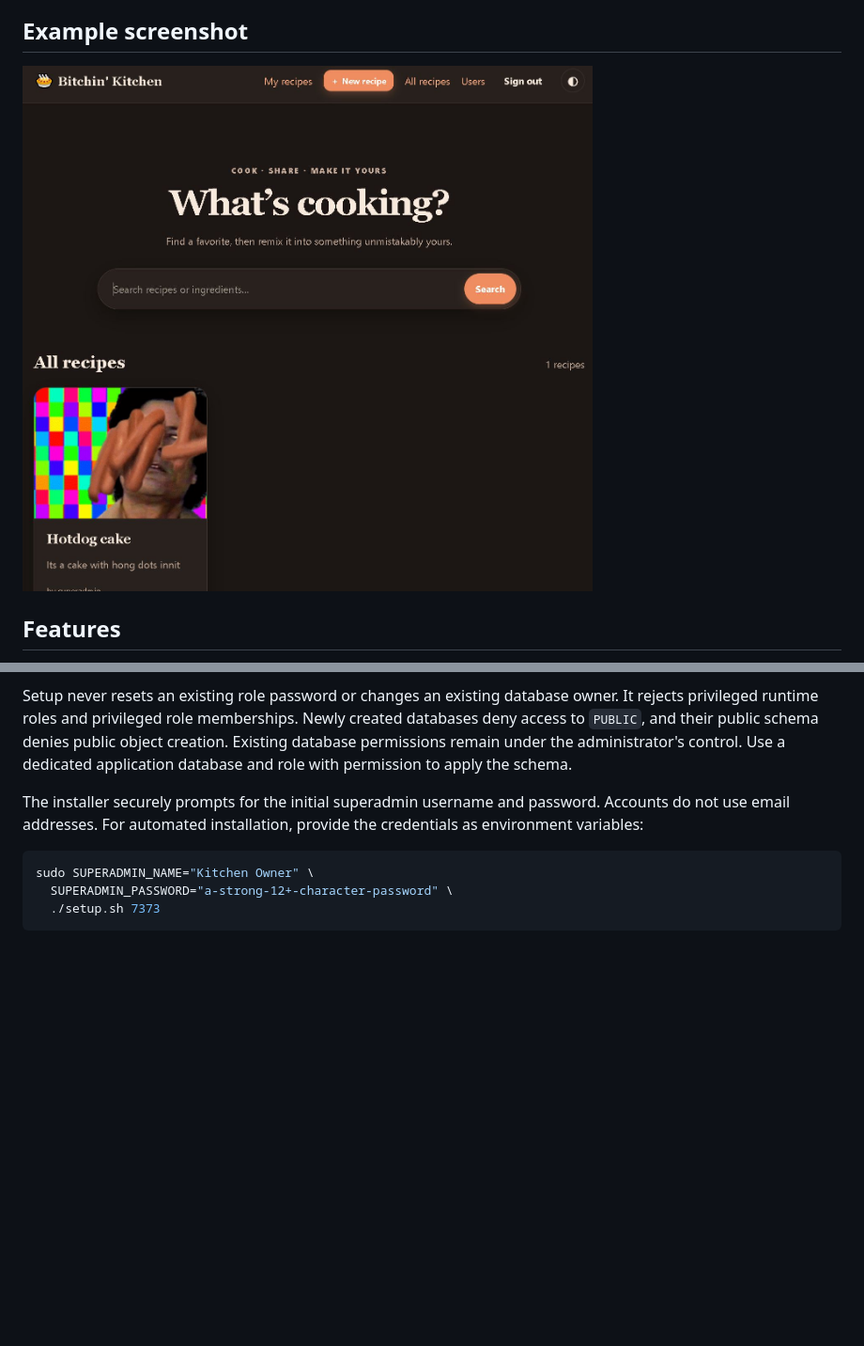
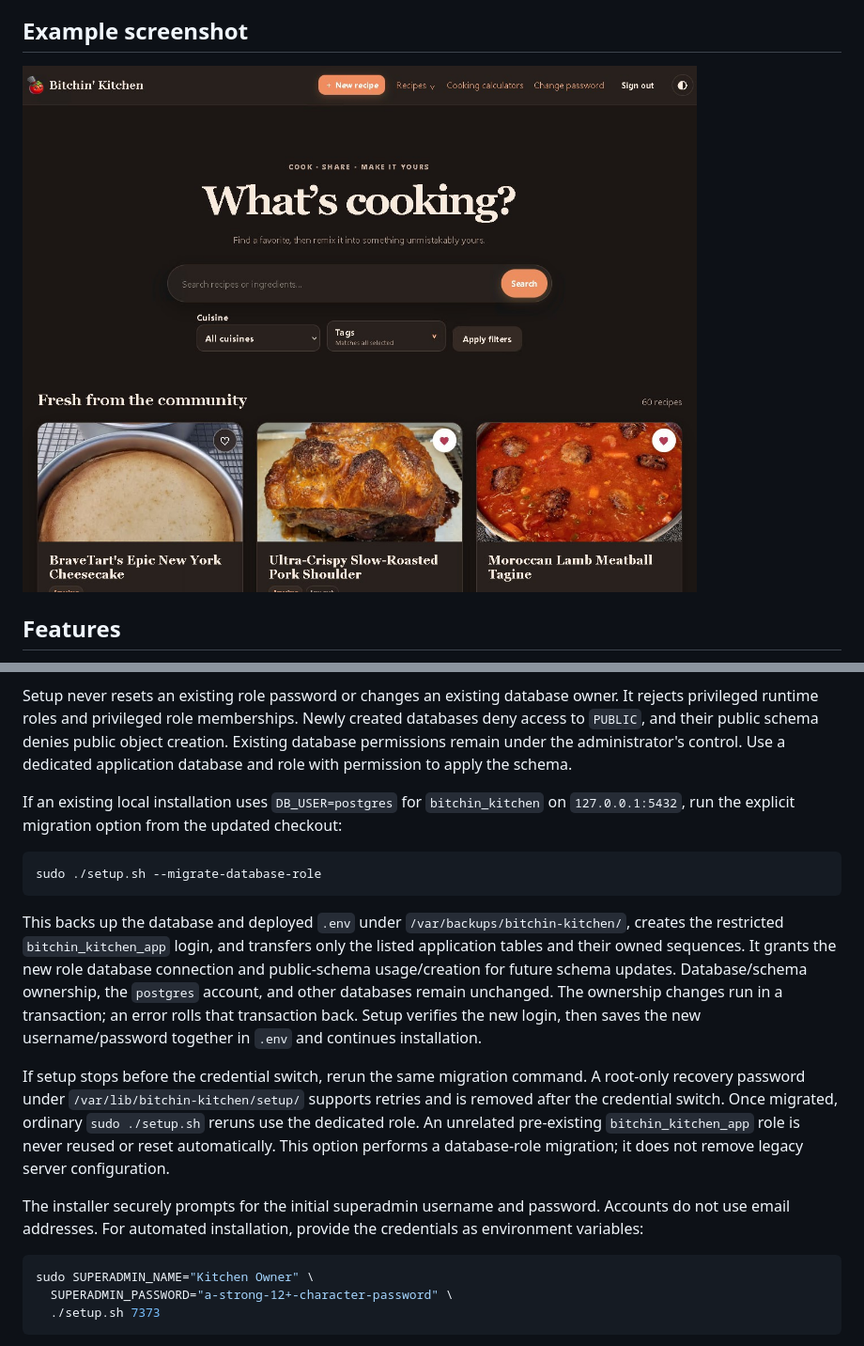
Before and after one commit to DLTaylor02/BitchinKitchen, a Markdown page: README.md, 2 parts joined by grey strips. Shown at 94% size. GitHub-like rendering; pictures changed too: Docs/ExampleScreenshot.JPG; blank space fills up the shorter version.

````diff
--- a/README.md
+++ b/README.md
@@ -56,6 +56,16 @@ sudo ./setup.sh 8088
 Configure existing PostgreSQL credentials in `.env` before setup. Environment variables override the saved values. By default, setup provisions missing roles/databases only for `127.0.0.1:5432`. Other endpoints must already contain the database and role; no local PostgreSQL server is installed or configured for them. Use `sudo DB_PROVISION=existing ./setup.sh` to disable provisioning even for the default local endpoint. This option must be supplied on each run when desired.
 
 Setup never resets an existing role password or changes an existing database owner. It rejects privileged runtime roles and privileged role memberships. Newly created databases deny access to `PUBLIC`, and their public schema denies public object creation. Existing database permissions remain under the administrator's control. Use a dedicated application database and role with permission to apply the schema.
+
+If an existing local installation uses `DB_USER=postgres` for `bitchin_kitchen` on `127.0.0.1:5432`, run the explicit migration option from the updated checkout:
+
+```sh
+sudo ./setup.sh --migrate-database-role
+```
+
+This backs up the database and deployed `.env` under `/var/backups/bitchin-kitchen/`, creates the restricted `bitchin_kitchen_app` login, and transfers only the listed application tables and their owned sequences. It grants the new role database connection and public-schema usage/creation for future schema updates. Database/schema ownership, the `postgres` account, and other databases remain unchanged. The ownership changes run in a transaction; an error rolls that transaction back. Setup verifies the new login, then saves the new username/password together in `.env` and continues installation.
+
+If setup stops before the credential switch, rerun the same migration command. A root-only recovery password under `/var/lib/bitchin-kitchen/setup/` supports retries and is removed after the credential switch. Once migrated, ordinary `sudo ./setup.sh` reruns use the dedicated role. An unrelated pre-existing `bitchin_kitchen_app` role is never reused or reset automatically. This option performs a database-role migration; it does not remove legacy server configuration.
 
 The installer securely prompts for the initial superadmin username and password. Accounts do not use email addresses. For automated installation, provide the credentials as environment variables:
 ```sh
````
Also changed, not shown: 5 other files.
